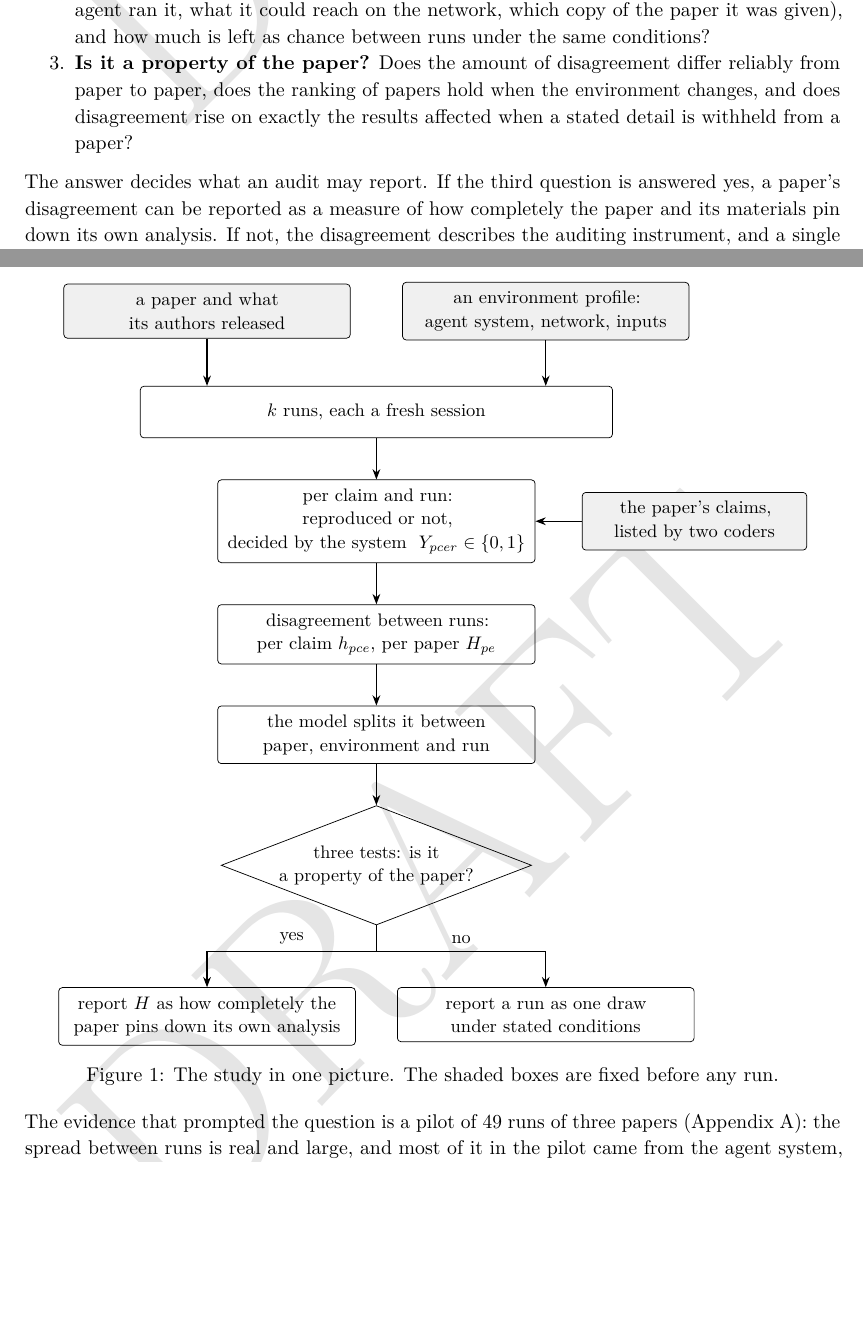
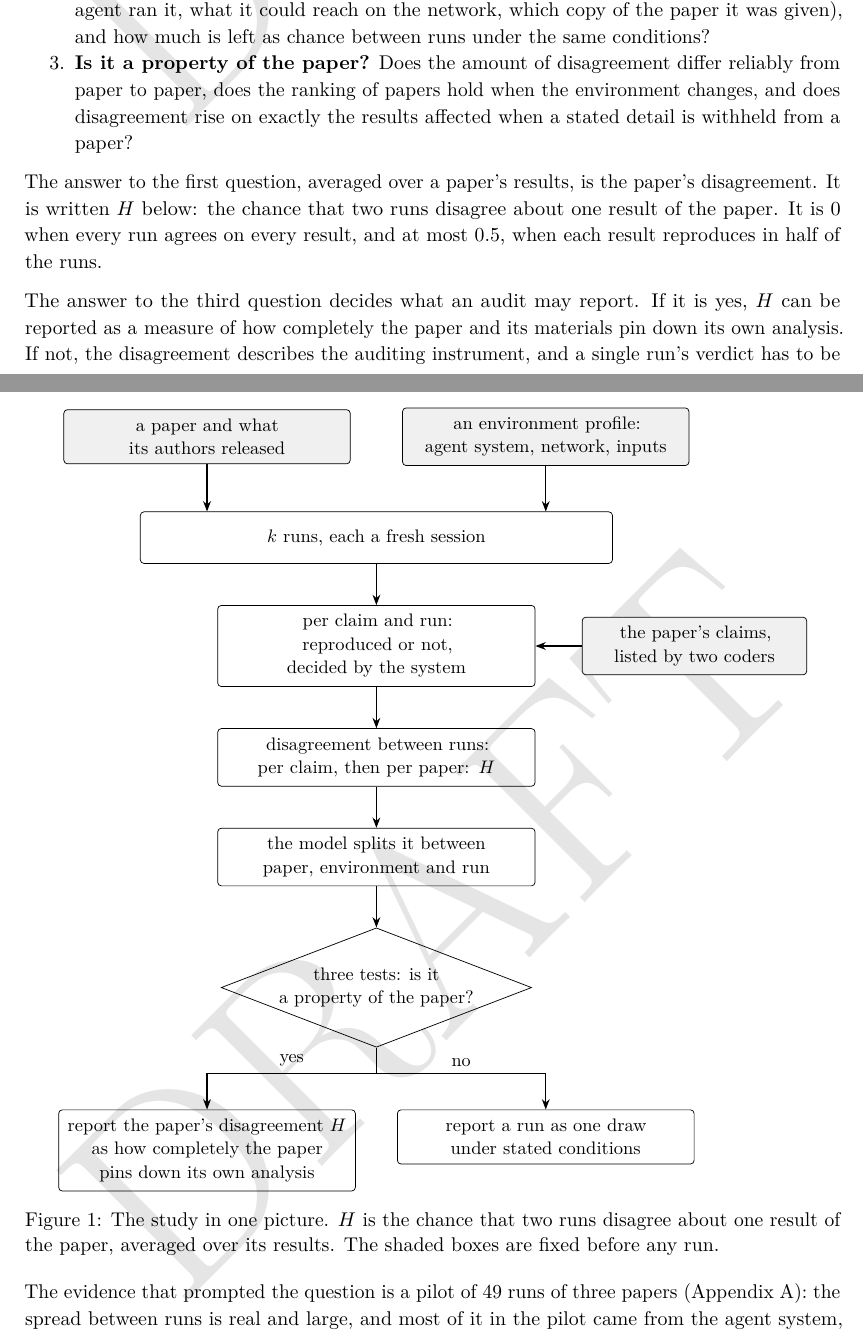
Before and after one commit to latere-ai/replichai, a LaTeX document (docs/dispersion-model.tex): two parts of pages 1 and 2 of 11, joined at a grey line, cut so that both start at the same text, the shorter picture padded with empty space. Compiled offline with pdfLaTeX.

Commit message:
docs: the model page names H where the question first asks for it, and the figure and its caption say what it is

```diff
--- a/docs/dispersion-model.tex
+++ b/docs/dispersion-model.tex
@@ -127,11 +127,17 @@ Three questions make that precise:
   a paper?
 \end{enumerate}
 
-The answer decides what an audit may report. If the third question is
-answered yes, a paper's disagreement can be reported as a measure of how
-completely the paper and its materials pin down its own analysis. If
-not, the disagreement describes the auditing instrument, and a single
-run's verdict has to be reported as one draw under stated conditions.
+The answer to the first question, averaged over a paper's results, is
+the paper's disagreement. It is written \(H\) below: the chance that two
+runs disagree about one result of the paper. It is 0 when every run
+agrees on every result, and at most 0.5, when each result reproduces in
+half of the runs.
+
+The answer to the third question decides what an audit may report. If it
+is yes, \(H\) can be reported as a measure of how completely the paper
+and its materials pin down its own analysis. If not, the disagreement
+describes the auditing instrument, and a single run's verdict has to be
+reported as one draw under stated conditions.
 
 The estimands and the model-free estimator below answer the first
 question, the model the second, and the three tests the third. The study
@@ -149,13 +155,13 @@ in one picture:
   \node[given] (paper) {a paper and what\\its authors released};
   \node[given, right=10mm of paper] (env) {an environment profile:\\agent system, network, inputs};
   \node[box=88mm, below=9mm of $(paper.south)!0.5!(env.south)$] (runs) {$k$ runs, each a fresh session};
-  \node[box=58mm, below=8mm of runs] (y) {per claim and run: reproduced or not,\\decided by the system \ $Y_{pcer}\in\{0,1\}$};
+  \node[box=58mm, below=8mm of runs] (y) {per claim and run: reproduced or not,\\decided by the system};
   \node[given=40mm, right=9mm of y] (claims) {the paper's claims,\\listed by two coders};
-  \node[box=58mm, below=8mm of y] (h) {disagreement between runs:\\per claim $h_{pce}$, per paper $H_{pe}$};
+  \node[box=58mm, below=8mm of y] (h) {disagreement between runs:\\per claim, then per paper: $H$};
   \node[box=58mm, below=8mm of h] (model) {the model splits it between\\paper, environment and run};
   \node[draw, diamond, aspect=2.6, align=center, inner sep=1pt, below=8mm of model] (test) {three tests: is it\\a property of the paper?};
   \coordinate (split) at ($(test.south)+(0,-5mm)$);
-  \node[box=54mm, anchor=north east] (yes) at ($(split)+(-4mm,-7mm)$) {report $H$ as how completely the\\paper pins down its own analysis};
+  \node[box=54mm, anchor=north east] (yes) at ($(split)+(-4mm,-7mm)$) {report the paper's disagreement $H$\\as how completely the paper\\pins down its own analysis};
   \node[box=54mm, anchor=north west] (no) at ($(split)+(4mm,-7mm)$) {report a run as one draw\\under stated conditions};
 
   \draw[flow] (paper.south) -- (runs.north -| paper.south);
@@ -169,7 +175,7 @@ in one picture:
   \draw[flow] (split) -| node[pos=0.25, above] {yes} (yes.north);
   \draw[flow] (split) -| node[pos=0.25, above] {no} (no.north);
 \end{tikzpicture}
-\captionof{figure}{The study in one picture. The shaded boxes are fixed before any run.}
+\captionof{figure}{The study in one picture. $H$ is the chance that two runs disagree about one result of the paper, averaged over its results. The shaded boxes are fixed before any run.}
 \end{minipage}\par\addvspace{\medskipamount}
 
 The evidence that prompted the question is a pilot of 49 runs of three
```
Also changed, not shown: docs/dispersion-model.md (+12 -6 lines), tools/manuscript/figure-flow.tex (+3 -3 lines), docs/dispersion-model.pdf, docs/dispersion-model.tex (3 more changed lines), 1 other file.
